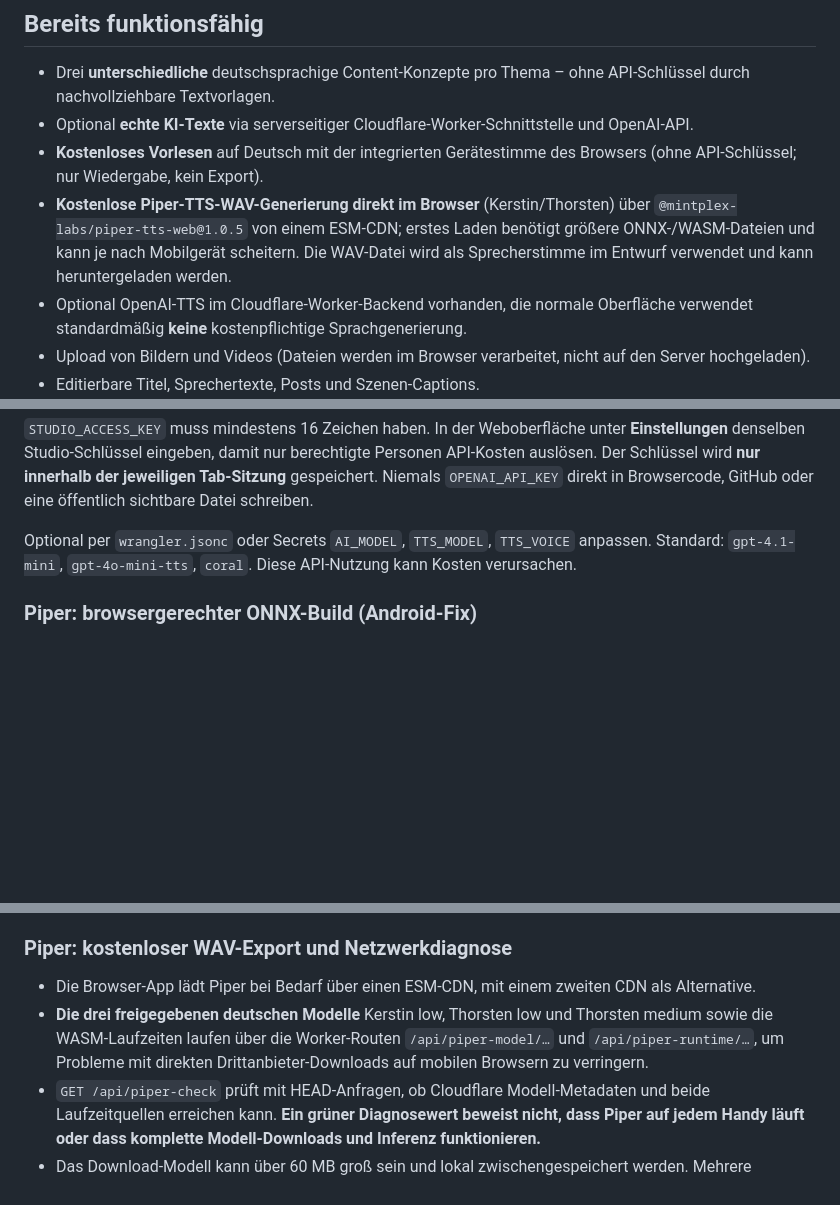
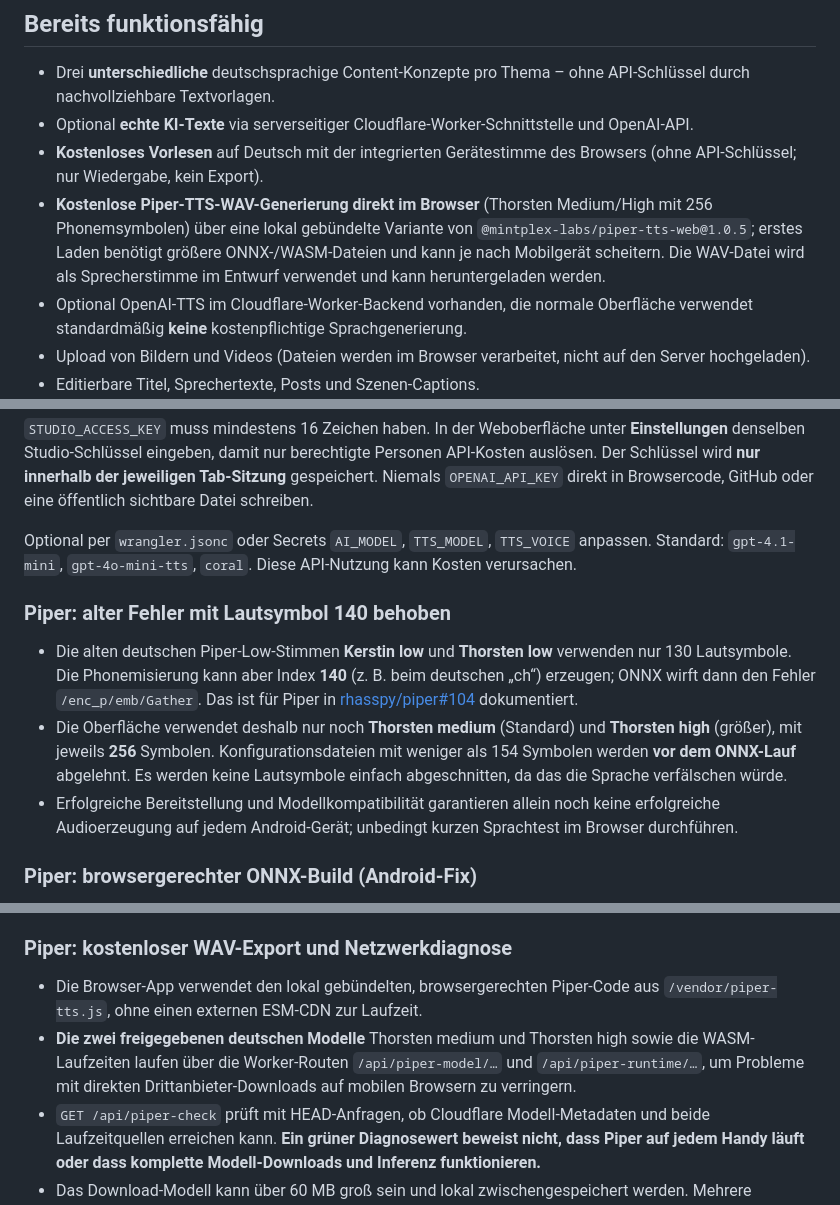
Before and after one commit to fabianrust187-debug/ai-content-factory, a Markdown page: README.md, 3 parts joined by grey strips. Rendered like a GitHub page; blank space fills up the shorter version.

Commit message:
Document confirmed Piper 130-symbol German phoneme bug and move to 256-symbol voices

```diff
--- a/README.md
+++ b/README.md
@@ -7,7 +7,7 @@ Mobile-first Content-Studio für Social-Media-Konzepte, Bild-/Videouploads, Stor
 - Drei **unterschiedliche** deutschsprachige Content-Konzepte pro Thema – ohne API-Schlüssel durch nachvollziehbare Textvorlagen.
 - Optional **echte KI-Texte** via serverseitiger Cloudflare-Worker-Schnittstelle und OpenAI-API.
 - **Kostenloses Vorlesen** auf Deutsch mit der integrierten Gerätestimme des Browsers (ohne API-Schlüssel; nur Wiedergabe, kein Export).
-- **Kostenlose Piper-TTS-WAV-Generierung direkt im Browser** (Kerstin/Thorsten) über `@mintplex-labs/piper-tts-web@1.0.5` von einem ESM-CDN; erstes Laden benötigt größere ONNX-/WASM-Dateien und kann je nach Mobilgerät scheitern. Die WAV-Datei wird als Sprecherstimme im Entwurf verwendet und kann heruntergeladen werden.
+- **Kostenlose Piper-TTS-WAV-Generierung direkt im Browser** (Thorsten Medium/High mit 256 Phonemsymbolen) über eine lokal gebündelte Variante von `@mintplex-labs/piper-tts-web@1.0.5`; erstes Laden benötigt größere ONNX-/WASM-Dateien und kann je nach Mobilgerät scheitern. Die WAV-Datei wird als Sprecherstimme im Entwurf verwendet und kann heruntergeladen werden.
 - Optional OpenAI-TTS im Cloudflare-Worker-Backend vorhanden, die normale Oberfläche verwendet standardmäßig **keine** kostenpflichtige Sprachgenerierung.
 - Upload von Bildern und Videos (Dateien werden im Browser verarbeitet, nicht auf den Server hochgeladen).
 - Editierbare Titel, Sprechertexte, Posts und Szenen-Captions.
@@ -43,6 +43,11 @@ npx wrangler secret put STUDIO_ACCESS_KEY
 Optional per `wrangler.jsonc` oder Secrets `AI_MODEL`, `TTS_MODEL`, `TTS_VOICE` anpassen. Standard: `gpt-4.1-mini`, `gpt-4o-mini-tts`, `coral`. Diese API-Nutzung kann Kosten verursachen.
 
 
+### Piper: alter Fehler mit Lautsymbol 140 behoben
+- Die alten deutschen Piper-Low-Stimmen **Kerstin low** und **Thorsten low** verwenden nur 130 Lautsymbole. Die Phonemisierung kann aber Index **140** (z. B. beim deutschen „ch“) erzeugen; ONNX wirft dann den Fehler `/enc_p/emb/Gather`. Das ist für Piper in [rhasspy/piper#104](https://github.com/rhasspy/piper/issues/104) dokumentiert.
+- Die Oberfläche verwendet deshalb nur noch **Thorsten medium** (Standard) und **Thorsten high** (größer), mit jeweils **256** Symbolen. Konfigurationsdateien mit weniger als 154 Symbolen werden **vor dem ONNX-Lauf** abgelehnt. Es werden keine Lautsymbole einfach abgeschnitten, da das die Sprache verfälschen würde.
+- Erfolgreiche Bereitstellung und Modellkompatibilität garantieren allein noch keine erfolgreiche Audioerzeugung auf jedem Android-Gerät; unbedingt kurzen Sprachtest im Browser durchführen.
+
 ### Piper: browsergerechter ONNX-Build (Android-Fix)
 
 - Der frühere direkte CDN-Import von Piper lieferte in mobilen Browsern die fehlerhafte ONNX-WebAssembly-Initialisierung `I.dirname is not a function`. Deshalb werden Piper `1.0.5` und ONNX Runtime Web `1.18.0` jetzt mit Vite als **Browser-Bundle** erzeugt.
@@ -63,8 +68,8 @@ Optional per `wrangler.jsonc` oder Secrets `AI_MODEL`, `TTS_MODEL`, `TTS_VOICE`
 
 ### Piper: kostenloser WAV-Export und Netzwerkdiagnose
 
-- Die Browser-App lädt Piper bei Bedarf über einen ESM-CDN, mit einem zweiten CDN als Alternative.
-- **Die drei freigegebenen deutschen Modelle** Kerstin low, Thorsten low und Thorsten medium sowie die WASM-Laufzeiten laufen über die Worker-Routen `/api/piper-model/…` und `/api/piper-runtime/…`, um Probleme mit direkten Drittanbieter-Downloads auf mobilen Browsern zu verringern.
+- Die Browser-App verwendet den lokal gebündelten, browsergerechten Piper-Code aus `/vendor/piper-tts.js`, ohne einen externen ESM-CDN zur Laufzeit.
+- **Die zwei freigegebenen deutschen Modelle** Thorsten medium und Thorsten high sowie die WASM-Laufzeiten laufen über die Worker-Routen `/api/piper-model/…` und `/api/piper-runtime/…`, um Probleme mit direkten Drittanbieter-Downloads auf mobilen Browsern zu verringern.
 - `GET /api/piper-check` prüft mit HEAD-Anfragen, ob Cloudflare Modell-Metadaten und beide Laufzeitquellen erreichen kann. **Ein grüner Diagnosewert beweist nicht, dass Piper auf jedem Handy läuft oder dass komplette Modell-Downloads und Inferenz funktionieren.**
 - Das Download-Modell kann über 60 MB groß sein und lokal zwischengespeichert werden. Mehrere Versuche benötigen ausreichend freies WLAN-Datenvolumen und Speicher. Die App zeigt getrennte Fehlermeldungen für den Bibliotheksdownload, Modell-/Laufzeitdownload und Synthese.
 - Die Gerätestimme zum direkten Vorlesen bleibt ohne Piper-Bibliothek verfügbar, kann aber nicht in eine WAV-Datei exportiert werden.
```
